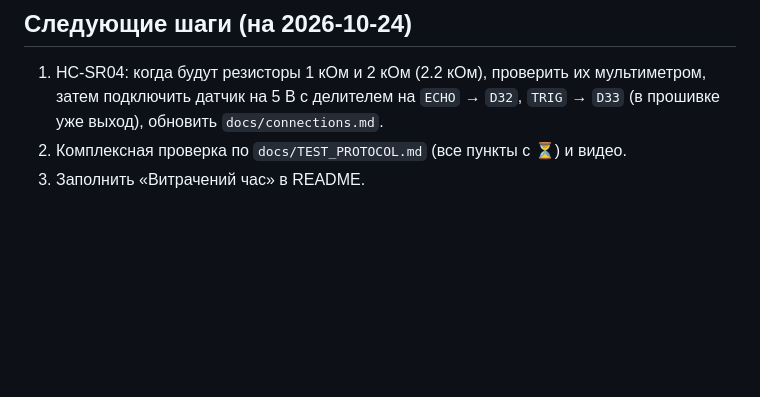
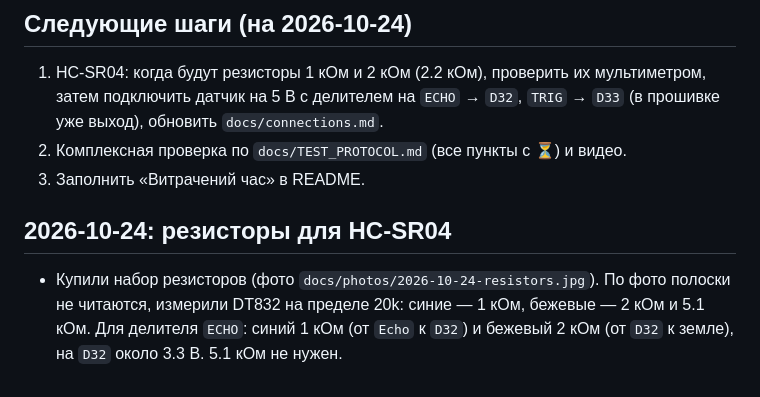
Before and after one commit to yarikbrat/esp-test, a Markdown page: docs/hardware-log.md, the part around the change. Drawn GitHub-style; blank space fills up the shorter version.

Commit message:
Record the measured divider resistors and the current firmware in connections
Co-Authored-By: Claude Opus 5.5 (1M context) <noreply@anthropic.com>

```diff
--- a/docs/hardware-log.md
+++ b/docs/hardware-log.md
@@ -231,3 +231,9 @@
    на 5 В с делителем на `ECHO` → `D32`, `TRIG` → `D33` (в прошивке уже выход), обновить `docs/connections.md`.
 2. Комплексная проверка по `docs/TEST_PROTOCOL.md` (все пункты с ⏳) и видео.
 3. Заполнить «Витрачений час» в README.
+
+## 2026-10-24: резисторы для HC-SR04
+
+- Купили набор резисторов (фото `docs/photos/2026-10-24-resistors.jpg`). По фото полоски не читаются, измерили
+  DT832 на пределе 20k: синие — 1 кОм, бежевые — 2 кОм и 5.1 кОм. Для делителя `ECHO`: синий 1 кОм
+  (от `Echo` к `D32`) и бежевый 2 кОм (от `D32` к земле), на `D32` около 3.3 В. 5.1 кОм не нужен.
```
Also changed, not shown: docs/connections.md (+6 -3 lines), docs/photos/2026-10-24-resistors.jpg (added).
